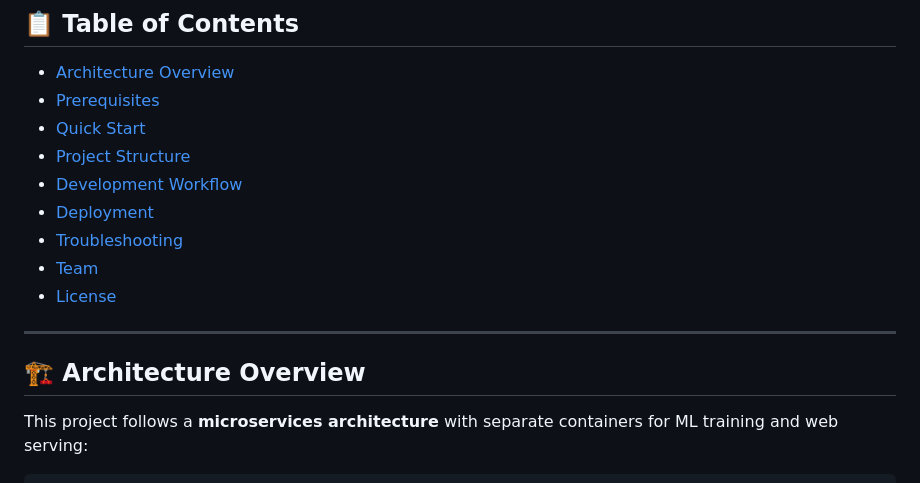
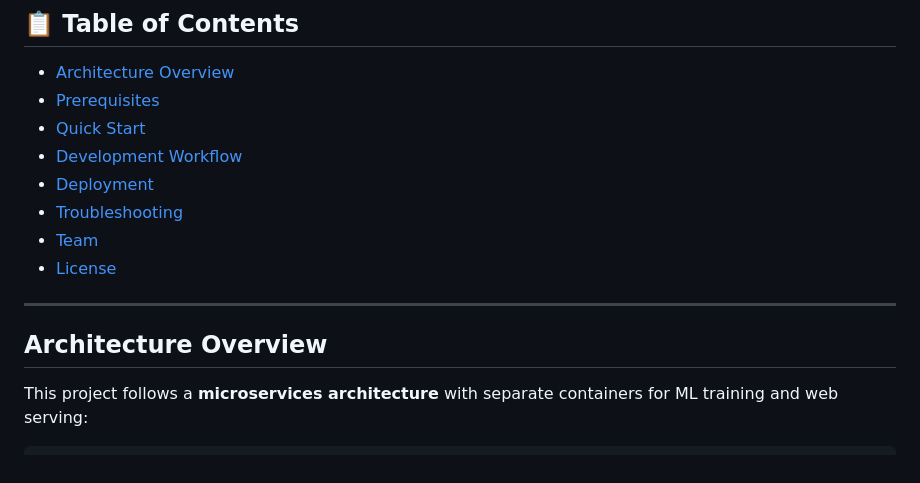
Before and after one commit to brunomaks/slideAI, a Markdown page: README.md, the part around one of its changes. Rendered like a GitHub page.

```diff
--- a/README.md
+++ b/README.md
@@ -11,7 +11,6 @@ A production-ready machine learning application built with Django and TensorFlow
 - [Architecture Overview](#️-architecture-overview)
 - [Prerequisites](#-prerequisites)
 - [Quick Start](#-quick-start)
-- [Project Structure](#-project-structure)
 - [Development Workflow](#-development-workflow)
 - [Deployment](#-deployment)
 - [Troubleshooting](#-troubleshooting)
@@ -20,7 +19,7 @@ A production-ready machine learning application built with Django and TensorFlow
 
 ---
 
-## 🏗️ Architecture Overview
+##  Architecture Overview
 
 This project follows a **microservices architecture** with separate containers for ML training and web serving:
 
```
Also changed, not shown: other parts of README.md (+0 -63 lines).
